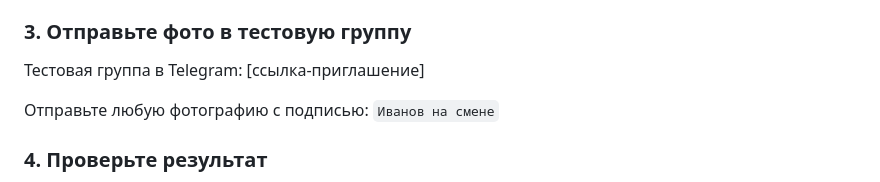
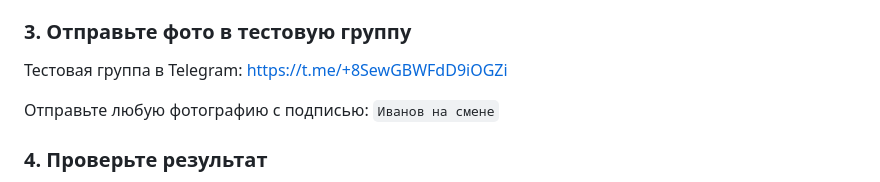
Before and after one commit to yakuraog/shifttracker, a Markdown page: DEMO.md, the part around the change. GitHub-like rendering.

Commit message:
docs: добавить ссылку на тестовую группу в DEMO.md
Co-Authored-By: Claude Opus 4.6 (1M context) <noreply@anthropic.com>

```diff
--- a/DEMO.md
+++ b/DEMO.md
@@ -38,7 +38,7 @@
 
 ### 3. Отправьте фото в тестовую группу
 
-Тестовая группа в Telegram: [ссылка-приглашение]
+Тестовая группа в Telegram: https://t.me/+8SewGBWFdD9iOGZi
 
 Отправьте любую фотографию с подписью: `Иванов на смене`
 
```
